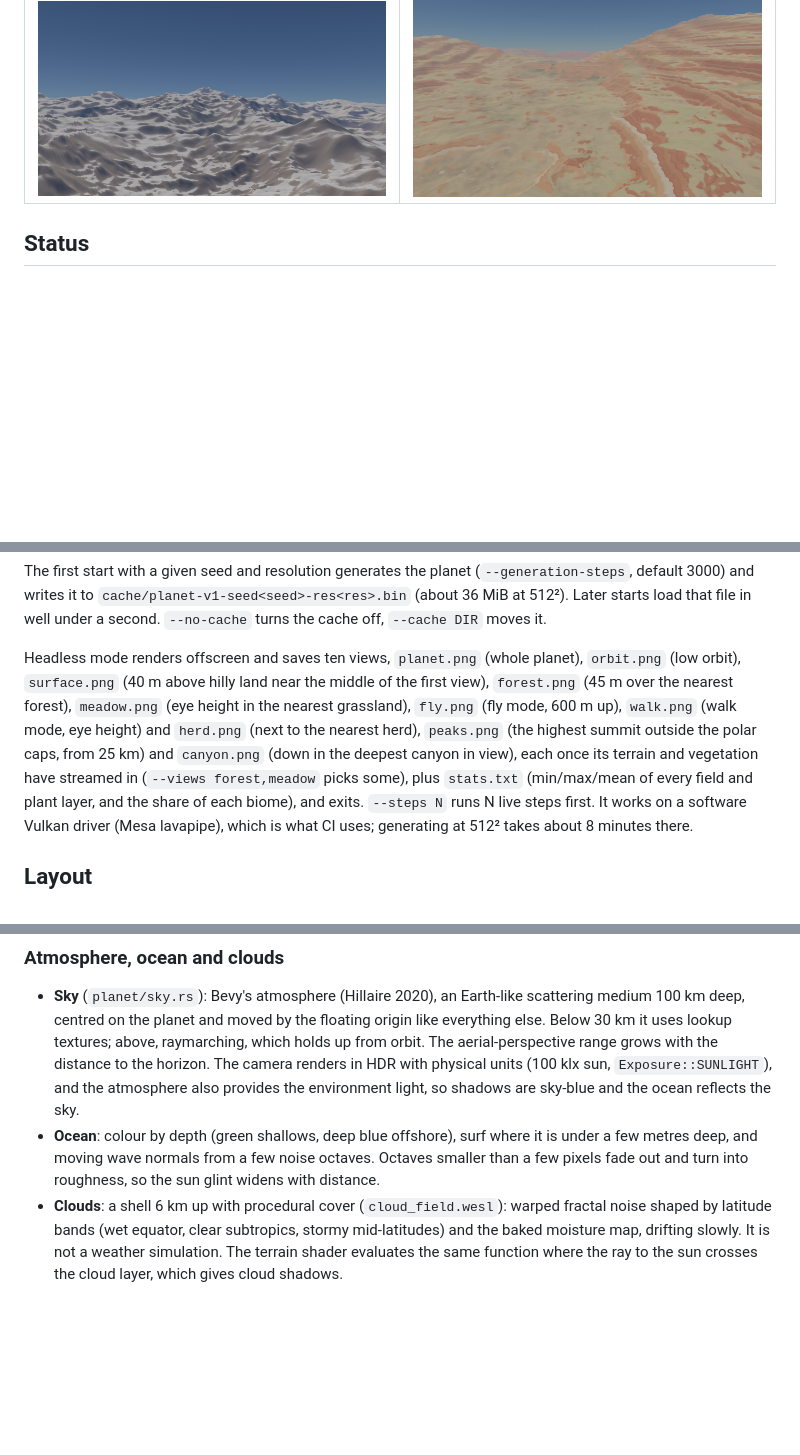
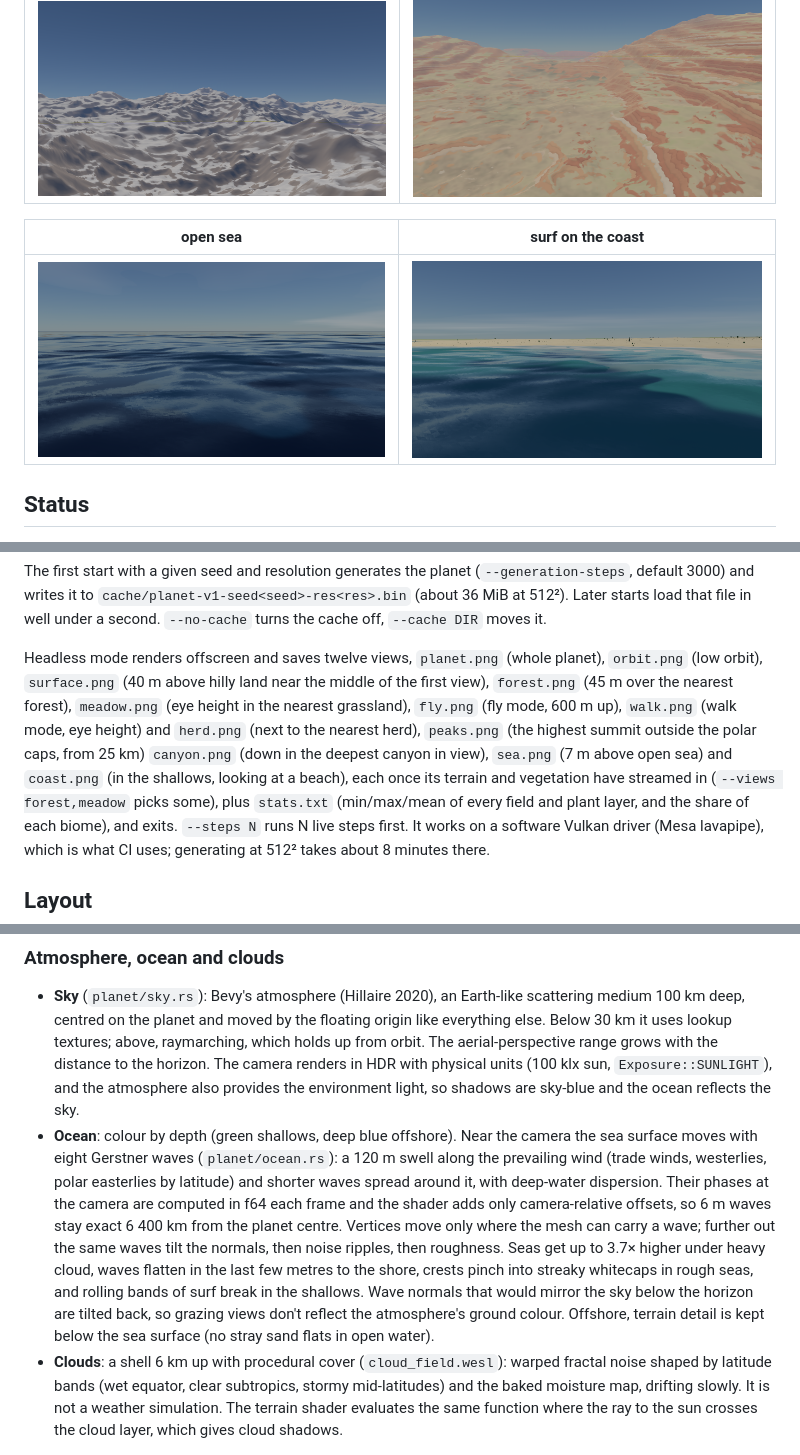
Before and after one commit to bagobor/3d-world, a Markdown page: README.md, 3 parts joined by grey strips. GitHub-like rendering; pictures changed too: docs/coast.png (added), docs/sea.png (added); blank space fills up the shorter version.

```diff
--- a/README.md
+++ b/README.md
@@ -21,6 +21,10 @@ compute: each simulation subsystem is a set of compute passes over planet-wide f
 | snow-capped peaks | canyon country |
 |---|---|
 | ![peaks](docs/peaks.png) | ![canyon](docs/canyon.png) |
+
+| open sea | surf on the coast |
+|---|---|
+| ![sea](docs/sea.png) | ![coast](docs/coast.png) |
 
 ## Status
 
@@ -91,12 +95,13 @@ The first start with a given seed and resolution generates the planet
 (about 36 MiB at 512²). Later starts load that file in well under a second. `--no-cache`
 turns the cache off, `--cache DIR` moves it.
 
-Headless mode renders offscreen and saves ten views, `planet.png` (whole planet),
+Headless mode renders offscreen and saves twelve views, `planet.png` (whole planet),
 `orbit.png` (low orbit), `surface.png` (40 m above hilly land near the middle of the first
 view), `forest.png` (45 m over the nearest forest), `meadow.png` (eye height in the
 nearest grassland), `fly.png` (fly mode, 600 m up), `walk.png` (walk mode, eye height) and
 `herd.png` (next to the nearest herd), `peaks.png` (the highest summit outside the polar
-caps, from 25 km) and `canyon.png` (down in the deepest canyon in view), each once its terrain and vegetation have streamed in
+caps, from 25 km) `canyon.png` (down in the deepest canyon in view), `sea.png` (7 m above open sea) and
+`coast.png` (in the shallows, looking at a beach), each once its terrain and vegetation have streamed in
 (`--views forest,meadow` picks some), plus `stats.txt` (min/max/mean of every
 field and plant layer, and the share of each biome), and exits. `--steps N` runs N
 live steps first. It works on a software Vulkan
@@ -287,9 +292,18 @@ is baked, the baked fields are copied to the CPU and the planet is drawn as LOD
   The aerial-perspective range grows with the distance to the horizon. The camera renders in
   HDR with physical units (100 klx sun, `Exposure::SUNLIGHT`), and the atmosphere also
   provides the environment light, so shadows are sky-blue and the ocean reflects the sky.
-- **Ocean**: colour by depth (green shallows, deep blue offshore), surf where it is under a
-  few metres deep, and moving wave normals from a few noise octaves. Octaves smaller than a
-  few pixels fade out and turn into roughness, so the sun glint widens with distance.
+- **Ocean**: colour by depth (green shallows, deep blue offshore). Near the camera the sea
+  surface moves with eight Gerstner waves (`planet/ocean.rs`): a 120 m swell along the
+  prevailing wind (trade winds, westerlies, polar easterlies by latitude) and shorter waves
+  spread around it, with deep-water dispersion. Their phases at the camera are computed in
+  f64 each frame and the shader adds only camera-relative offsets, so 6 m waves stay exact
+  6 400 km from the planet centre. Vertices move only where the mesh can carry a wave;
+  further out the same waves tilt the normals, then noise ripples, then roughness. Seas get
+  up to 3.7× higher under heavy cloud, waves flatten in the last few metres to the shore,
+  crests pinch into streaky whitecaps in rough seas, and rolling bands of surf break in the
+  shallows. Wave normals that would mirror the sky below the horizon are tilted back, so
+  grazing views don't reflect the atmosphere's ground colour. Offshore, terrain detail is
+  kept below the sea surface (no stray sand flats in open water).
 - **Clouds**: a shell 6 km up with procedural cover (`cloud_field.wesl`): warped fractal noise
   shaped by latitude bands (wet equator, clear subtropics, stormy mid-latitudes) and the
   baked moisture map, drifting slowly. It is not a weather simulation. The terrain shader
```
Also changed, not shown: 5 other files.
